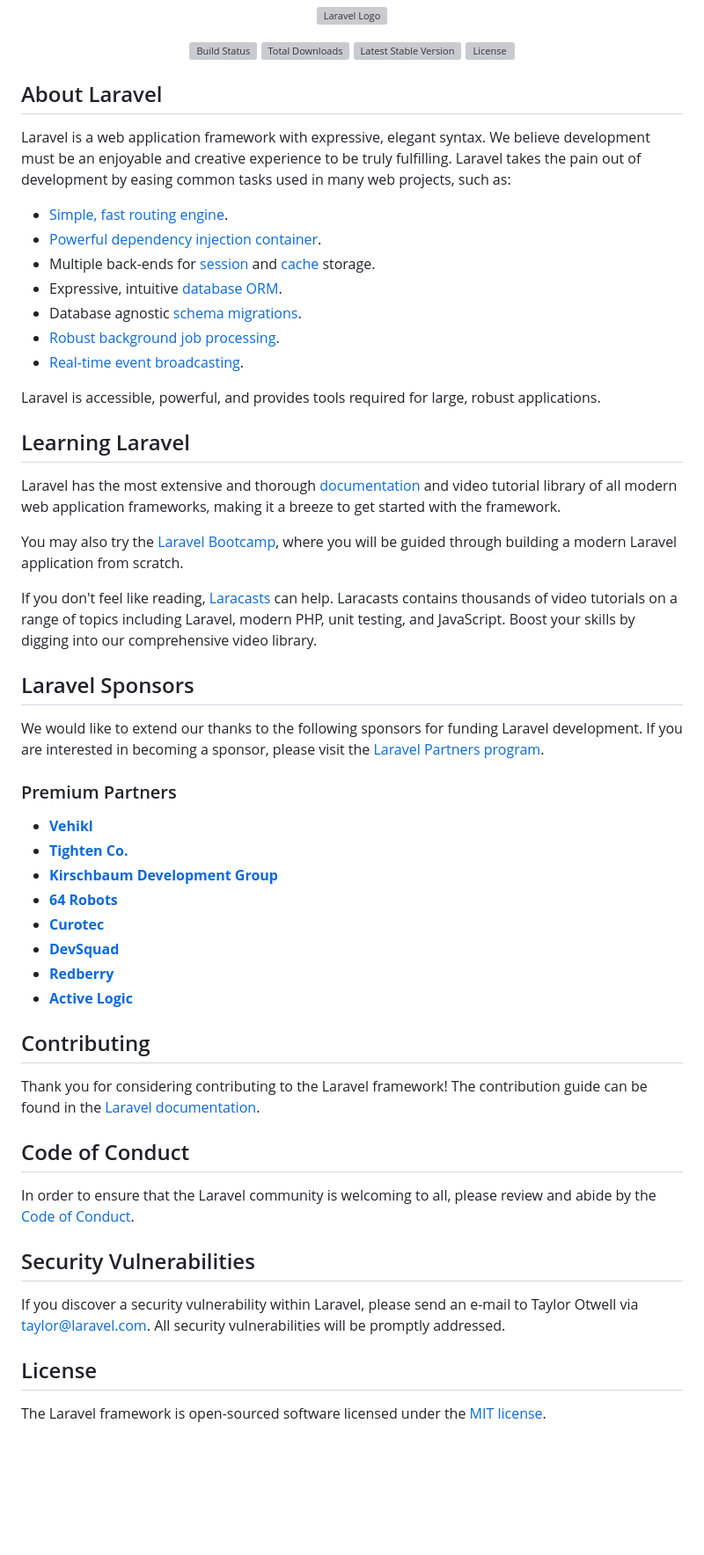
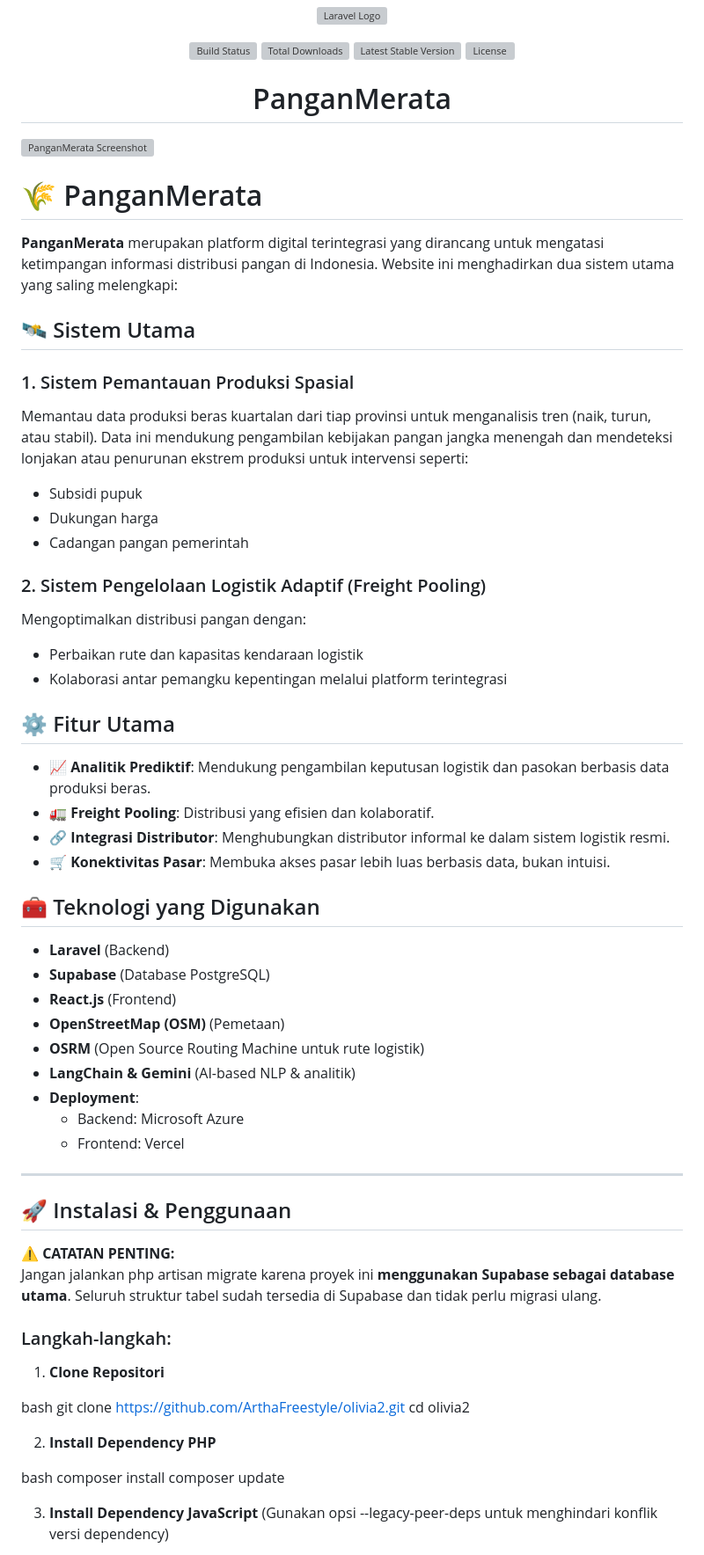
Before and after one commit to ArthaFreestyle/olivia2, a Markdown page: README.md, the part around one of its changes. Shown at 88% size. Drawn GitHub-style; blank space fills up the shorter version; grey boxes are pictures that could not be loaded.

Commit message:
update readme [skip ci]

```diff
--- a/README.md
+++ b/README.md
@@ -7,55 +7,71 @@
 <a href="https://packagist.org/packages/laravel/framework"><img src="https://img.shields.io/packagist/l/laravel/framework" alt="License"></a>
 </p>
 
-## About Laravel
+<h1 align="center">PanganMerata</h1>
 
-Laravel is a web application framework with expressive, elegant syntax. We believe development must be an enjoyable and creative experience to be truly fulfilling. Laravel takes the pain out of development by easing common tasks used in many web projects, such as:
+![PanganMerata Screenshot](https://drive.google.com/uc?export=view&id=1AqDt_lnWH3ASxKKvFz5QLvPAMLVfJj-p)
 
-- [Simple, fast routing engine](https://laravel.com/docs/routing).
-- [Powerful dependency injection container](https://laravel.com/docs/container).
-- Multiple back-ends for [session](https://laravel.com/docs/session) and [cache](https://laravel.com/docs/cache) storage.
-- Expressive, intuitive [database ORM](https://laravel.com/docs/eloquent).
-- Database agnostic [schema migrations](https://laravel.com/docs/migrations).
-- [Robust background job processing](https://laravel.com/docs/queues).
-- [Real-time event broadcasting](https://laravel.com/docs/broadcasting).
+# 🌾 PanganMerata
 
-Laravel is accessible, powerful, and provides tools required for large, robust applications.
+**PanganMerata** merupakan platform digital terintegrasi yang dirancang untuk mengatasi ketimpangan informasi distribusi pangan di Indonesia. Website ini menghadirkan dua sistem utama yang saling melengkapi:
 
-## Learning Laravel
+## 🛰️ Sistem Utama
 
-Laravel has the most extensive and thorough [documentation](https://laravel.com/docs) and video tutorial library of all modern web application frameworks, making it a breeze to get started with the framework.
+### 1. Sistem Pemantauan Produksi Spasial
+Memantau data produksi beras kuartalan dari tiap provinsi untuk menganalisis tren (naik, turun, atau stabil). Data ini mendukung pengambilan kebijakan pangan jangka menengah dan mendeteksi lonjakan atau penurunan ekstrem produksi untuk intervensi seperti:
+- Subsidi pupuk
+- Dukungan harga
+- Cadangan pangan pemerintah
 
-You may also try the [Laravel Bootcamp](https://bootcamp.laravel.com), where you will be guided through building a modern Laravel application from scratch.
+### 2. Sistem Pengelolaan Logistik Adaptif (Freight Pooling)
+Mengoptimalkan distribusi pangan dengan:
+- Perbaikan rute dan kapasitas kendaraan logistik
+- Kolaborasi antar pemangku kepentingan melalui platform terintegrasi
 
-If you don't feel like reading, [Laracasts](https://laracasts.com) can help. Laracasts contains thousands of video tutorials on a range of topics including Laravel, modern PHP, unit testing, and JavaScript. Boost your skills by digging into our comprehensive video library.
 
-## Laravel Sponsors
 
-We would like to extend our thanks to the following sponsors for funding Laravel development. If you are interested in becoming a sponsor, please visit the [Laravel Partners program](https://partners.laravel.com).
+## ⚙️ Fitur Utama
 
-### Premium Partners
+- **📈 Analitik Prediktif**: Mendukung pengambilan keputusan logistik dan pasokan berbasis data produksi beras.
+- **🚛 Freight Pooling**: Distribusi yang efisien dan kolaboratif.
+- **🔗 Integrasi Distributor**: Menghubungkan distributor informal ke dalam sistem logistik resmi.
+- **🛒 Konektivitas Pasar**: Membuka akses pasar lebih luas berbasis data, bukan intuisi.
 
-- **[Vehikl](https://vehikl.com)**
-- **[Tighten Co.](https://tighten.co)**
-- **[Kirschbaum Development Group](https://kirschbaumdevelopment.com)**
-- **[64 Robots](https://64robots.com)**
-- **[Curotec](https://www.curotec.com/services/technologies/laravel)**
-- **[DevSquad](https://devsquad.com/hire-laravel-developers)**
-- **[Redberry](https://redberry.international/laravel-development)**
-- **[Active Logic](https://activelogic.com)**
 
-## Contributing
 
-Thank you for considering contributing to the Laravel framework! The contribution guide can be found in the [Laravel documentation](https://laravel.com/docs/contributions).
+## 🧰 Teknologi yang Digunakan
 
-## Code of Conduct
+- **Laravel** (Backend)
+- **Supabase** (Database PostgreSQL)
+- **React.js** (Frontend)
+- **OpenStreetMap (OSM)** (Pemetaan)
+- **OSRM** (Open Source Routing Machine untuk rute logistik)
+- **LangChain & Gemini** (AI-based NLP & analitik)
+- **Deployment**:
+  - Backend: Microsoft Azure
+  - Frontend: Vercel
 
-In order to ensure that the Laravel community is welcoming to all, please review and abide by the [Code of Conduct](https://laravel.com/docs/contributions#code-of-conduct).
+---
 
-## Security Vulnerabilities
+## 🚀 Instalasi & Penggunaan
 
-If you discover a security vulnerability within Laravel, please send an e-mail to Taylor Otwell via [taylor@laravel.com](mailto:taylor@laravel.com). All security vulnerabilities will be promptly addressed.
+⚠️ **CATATAN PENTING:**
+Jangan jalankan php artisan migrate karena proyek ini **menggunakan Supabase sebagai database utama**.  Seluruh struktur tabel sudah tersedia di Supabase dan tidak perlu migrasi ulang.
 
-## License
+### Langkah-langkah:
 
-The Laravel framework is open-sourced software licensed under the [MIT license](https://opensource.org/licenses/MIT).
+1. **Clone Repositori**
+
+bash
+   git clone https://github.com/ArthaFreestyle/olivia2.git
+   cd olivia2
+
+2. **Install Dependency PHP**
+
+bash
+   composer install
+   composer update
+
+3. **Install Dependency JavaScript**
+(Gunakan opsi --legacy-peer-deps untuk menghindari konflik versi dependency)
+
```
Also changed, not shown: other parts of README.md (+22 -0 lines).
